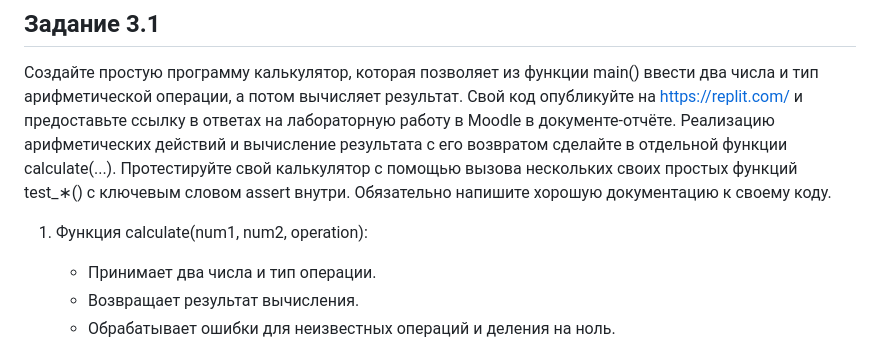
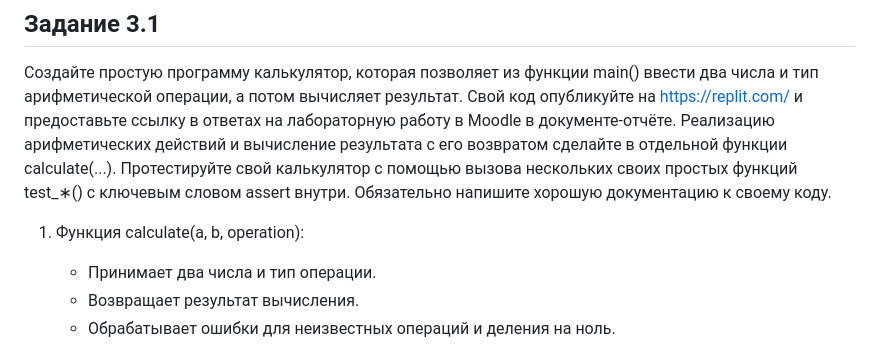
Before and after one commit to ZabivakaXD/Herzen_curse_2, a Markdown page: prog/Lab_1.md, the part around the change. Rendered like a GitHub page.

```diff
--- a/prog/Lab_1.md
+++ b/prog/Lab_1.md
@@ -7,7 +7,7 @@
 Протестируйте свой калькулятор с помощью вызова нескольких своих простых функций test_∗() с ключевым словом assert внутри.
 Обязательно напишите хорошую документацию к своему коду.
 
-1. Функция calculate(num1, num2, operation):
+1. Функция calculate(a, b, operation):
    - Принимает два числа и тип операции.
    - Возвращает результат вычисления.
    - Обрабатывает ошибки для неизвестных операций и деления на ноль.
```
